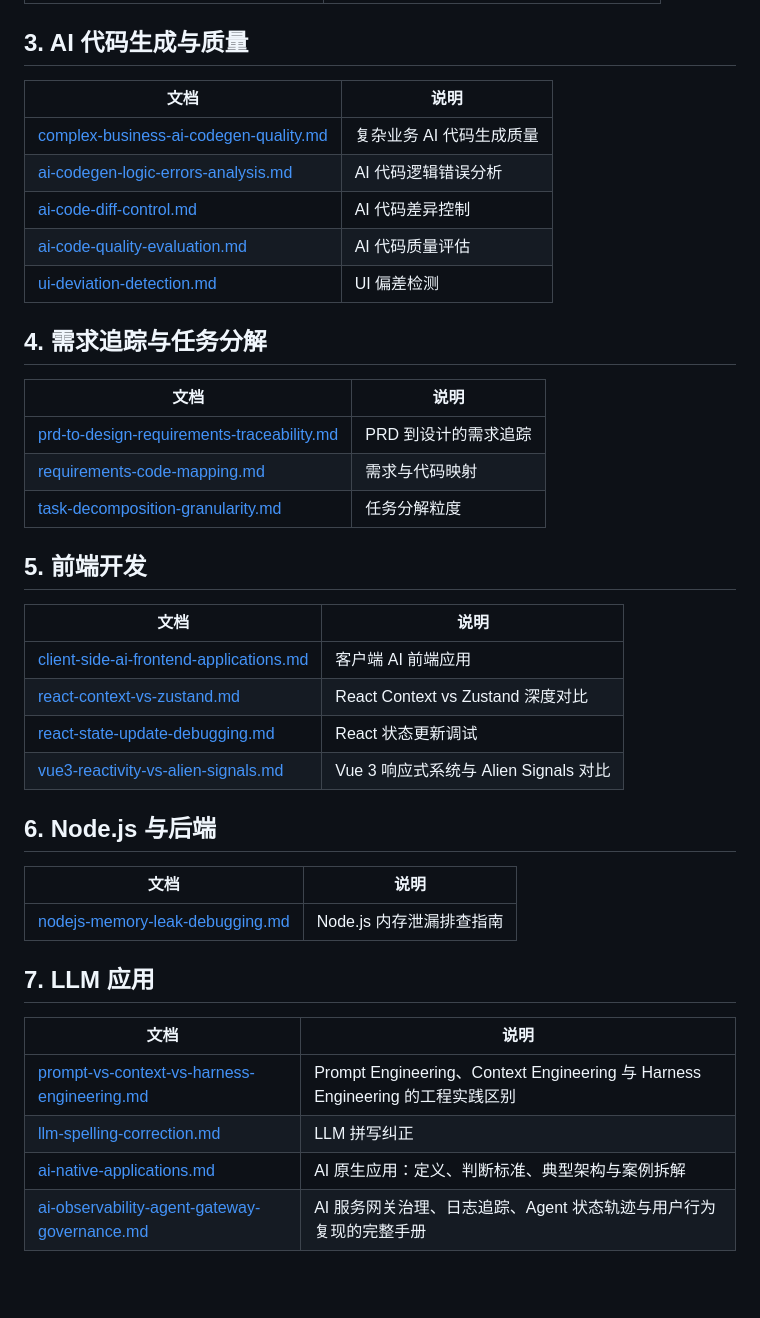
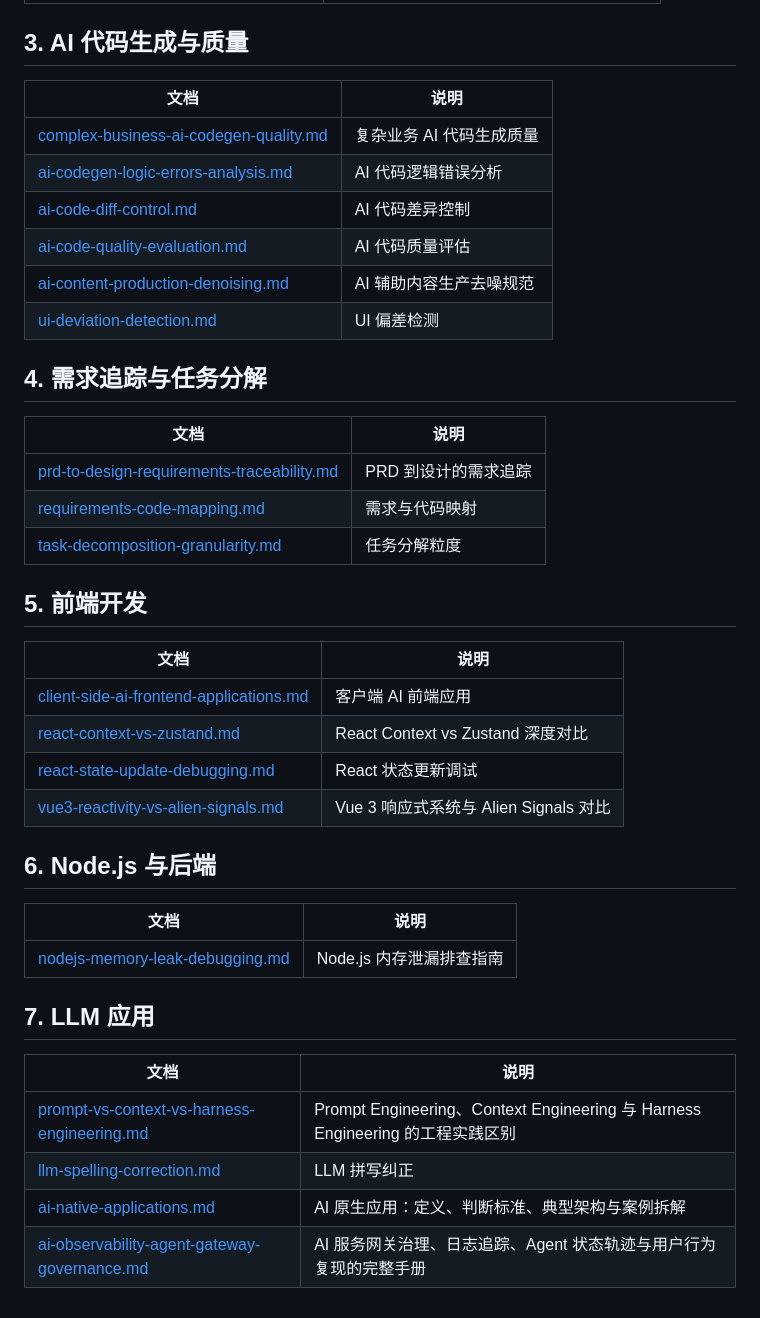
Before and after one commit to yuan66-hub/question-to-analyze-to-summary, a Markdown page: README.md, the part around the change. GitHub-like rendering; blank space fills up the shorter version.

Commit message:
add AI content production denoising guide
Made-with: Cursor

```diff
--- a/README.md
+++ b/README.md
@@ -33,13 +33,14 @@
 
 ## 3. AI 代码生成与质量
 
-| 文档                                                                               | 说明                     |
-| ---------------------------------------------------------------------------------- | ------------------------ |
-| [complex-business-ai-codegen-quality.md](./complex-business-ai-codegen-quality.md) | 复杂业务 AI 代码生成质量 |
-| [ai-codegen-logic-errors-analysis.md](./ai-codegen-logic-errors-analysis.md)       | AI 代码逻辑错误分析      |
-| [ai-code-diff-control.md](./ai-code-diff-control.md)                               | AI 代码差异控制          |
-| [ai-code-quality-evaluation.md](./ai-code-quality-evaluation.md)                   | AI 代码质量评估          |
-| [ui-deviation-detection.md](./ui-deviation-detection.md)                           | UI 偏差检测              |
+| 文档                                                                                            | 说明                     |
+| ----------------------------------------------------------------------------------------------- | ------------------------ |
+| [complex-business-ai-codegen-quality.md](./3.ai-codegen/complex-business-ai-codegen-quality.md) | 复杂业务 AI 代码生成质量 |
+| [ai-codegen-logic-errors-analysis.md](./3.ai-codegen/ai-codegen-logic-errors-analysis.md)       | AI 代码逻辑错误分析      |
+| [ai-code-diff-control.md](./3.ai-codegen/ai-code-diff-control.md)                               | AI 代码差异控制          |
+| [ai-code-quality-evaluation.md](./3.ai-codegen/ai-code-quality-evaluation.md)                   | AI 代码质量评估          |
+| [ai-content-production-denoising.md](./3.ai-codegen/ai-content-production-denoising.md)         | AI 辅助内容生产去噪规范  |
+| [ui-deviation-detection.md](./3.ai-codegen/ui-deviation-detection.md)                           | UI 偏差检测              |
 
 ## 4. 需求追踪与任务分解
 
@@ -51,11 +52,11 @@
 
 ## 5. 前端开发
 
-| 文档                                                                                 | 说明                              |
-| ------------------------------------------------------------------------------------ | --------------------------------- |
-| [client-side-ai-frontend-applications.md](./client-side-ai-frontend-applications.md) | 客户端 AI 前端应用                |
-| [react-context-vs-zustand.md](./react-context-vs-zustand.md)                         | React Context vs Zustand 深度对比 |
-| [react-state-update-debugging.md](./react-state-update-debugging.md)                 | React 状态更新调试                |
+| 文档                                                                                    | 说明                                  |
+| --------------------------------------------------------------------------------------- | ------------------------------------- |
+| [client-side-ai-frontend-applications.md](./client-side-ai-frontend-applications.md)    | 客户端 AI 前端应用                    |
+| [react-context-vs-zustand.md](./react-context-vs-zustand.md)                            | React Context vs Zustand 深度对比     |
+| [react-state-update-debugging.md](./react-state-update-debugging.md)                    | React 状态更新调试                    |
 | [vue3-reactivity-vs-alien-signals.md](./5.frontend/vue3-reactivity-vs-alien-signals.md) | Vue 3 响应式系统与 Alien Signals 对比 |
 
 ## 6. Node.js 与后端
@@ -66,9 +67,9 @@
 
 ## 7. LLM 应用
 
-| 文档                                                                                               | 说明                                                                          |
-| -------------------------------------------------------------------------------------------------- | ----------------------------------------------------------------------------- |
-| [prompt-vs-context-vs-harness-engineering.md](./7.llm/prompt-vs-context-vs-harness-engineering.md) | Prompt Engineering、Context Engineering 与 Harness Engineering 的工程实践区别 |
-| [llm-spelling-correction.md](./7.llm/llm-spelling-correction.md)                                   | LLM 拼写纠正                                                                  |
-| [ai-native-applications.md](./7.llm/ai-native-applications.md)                                     | AI 原生应用：定义、判断标准、典型架构与案例拆解                              |
-| [ai-observability-agent-gateway-governance.md](./7.llm/ai-observability-agent-gateway-governance.md) | AI 服务网关治理、日志追踪、Agent 状态轨迹与用户行为复现的完整手册            |
+| 文档                                                                                                 | 说明                                                                          |
+| ---------------------------------------------------------------------------------------------------- | ----------------------------------------------------------------------------- |
+| [prompt-vs-context-vs-harness-engineering.md](./7.llm/prompt-vs-context-vs-harness-engineering.md)   | Prompt Engineering、Context Engineering 与 Harness Engineering 的工程实践区别 |
+| [llm-spelling-correction.md](./7.llm/llm-spelling-correction.md)                                     | LLM 拼写纠正                                                                  |
+| [ai-native-applications.md](./7.llm/ai-native-applications.md)                                       | AI 原生应用：定义、判断标准、典型架构与案例拆解                               |
+| [ai-observability-agent-gateway-governance.md](./7.llm/ai-observability-agent-gateway-governance.md) | AI 服务网关治理、日志追踪、Agent 状态轨迹与用户行为复现的完整手册             |
```
Also changed, not shown: 3.ai-codegen/ai-content-production-denoising.md (added, +326 -0 lines).
